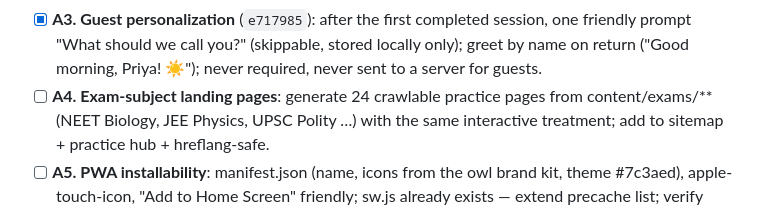
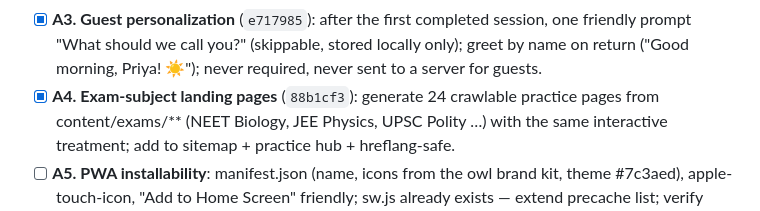
Before and after one commit to aravindhan-a/educerelator-play, a Markdown page: ROADMAP.md, the part around the change. GitHub-like rendering.

Commit message:
Roadmap: tick A4 (88b1cf3)
Co-Authored-By: Claude Fable 5 <noreply@anthropic.com>

```diff
--- a/ROADMAP.md
+++ b/ROADMAP.md
@@ -42,7 +42,7 @@ polished enough to anchor a McGinnis Venture Competition submission.
   friendly prompt "What should we call you?" (skippable, stored locally only);
   greet by name on return ("Good morning, Priya! ☀️"); never required, never
   sent to a server for guests.
-- [ ] **A4. Exam-subject landing pages**: generate 24 crawlable practice pages
+- [x] **A4. Exam-subject landing pages** (`88b1cf3`): generate 24 crawlable practice pages
   from content/exams/** (NEET Biology, JEE Physics, UPSC Polity …) with the
   same interactive treatment; add to sitemap + practice hub + hreflang-safe.
 - [ ] **A5. PWA installability**: manifest.json (name, icons from the owl
```
